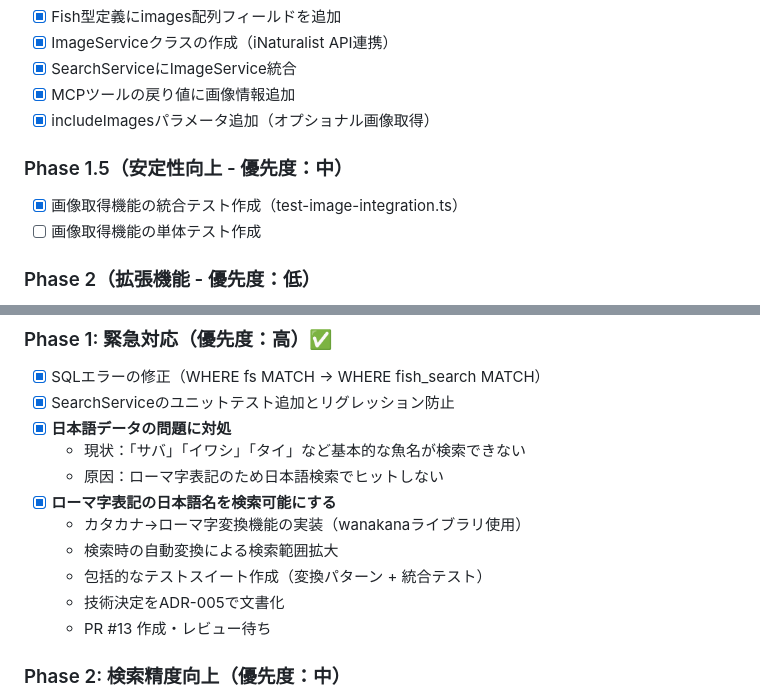
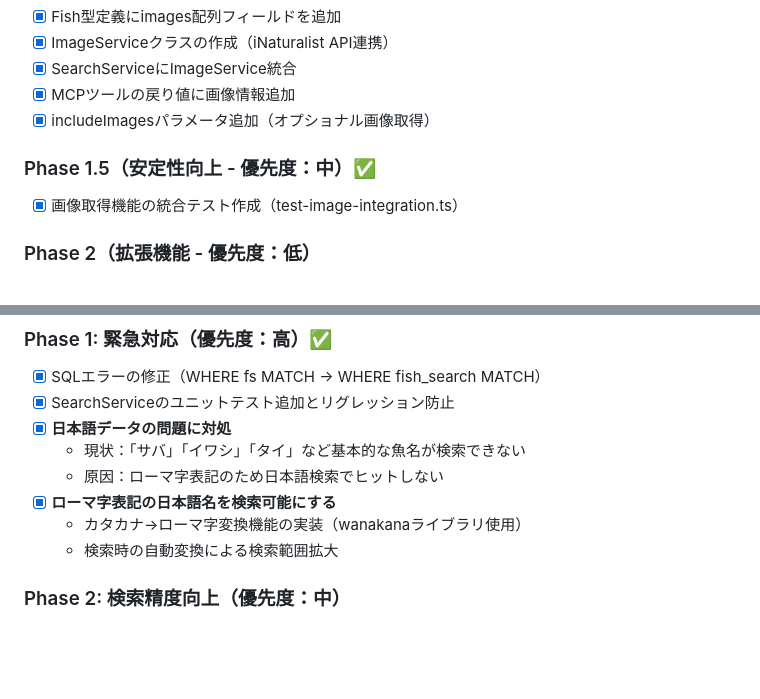
Before and after one commit to cozy-corner/fish-mcp-server, a Markdown page: TODO.md, 2 parts joined by grey strips. GitHub-like rendering; blank space fills up the shorter version.

Commit message:
docs: Clean up TODO.md to focus on features and bug fixes
Remove implementation-level details and testing tasks, keeping only
user-facing features and bug fixes in the TODO list.

🤖 Generated with [Claude Code](https://claude.ai/code)

Co-Authored-By: Claude <noreply@anthropic.com>

```diff
--- a/TODO.md
+++ b/TODO.md
@@ -39,9 +39,8 @@
 - [x] MCPツールの戻り値に画像情報追加
 - [x] includeImagesパラメータ追加（オプショナル画像取得）
 
-### Phase 1.5（安定性向上 - 優先度：中）
+### Phase 1.5（安定性向上 - 優先度：中）✅
 - [x] 画像取得機能の統合テスト作成（test-image-integration.ts）
-- [ ] 画像取得機能の単体テスト作成
 
 ### Phase 2（拡張機能 - 優先度：低）
 - [ ] 画像URLキャッシュ用のデータベーステーブル追加
@@ -87,9 +86,6 @@
 - [x] **ローマ字表記の日本語名を検索可能にする**
   - カタカナ→ローマ字変換機能の実装（wanakanaライブラリ使用）
   - 検索時の自動変換による検索範囲拡大
-  - 包括的なテストスイート作成（変換パターン + 統合テスト）
-  - 技術決定をADR-005で文書化
-  - PR #13 作成・レビュー待ち
 
 ### Phase 2: 検索精度向上（優先度：中）
 - [ ] **検索優先順位を改善（FTS5を優先）**
```
